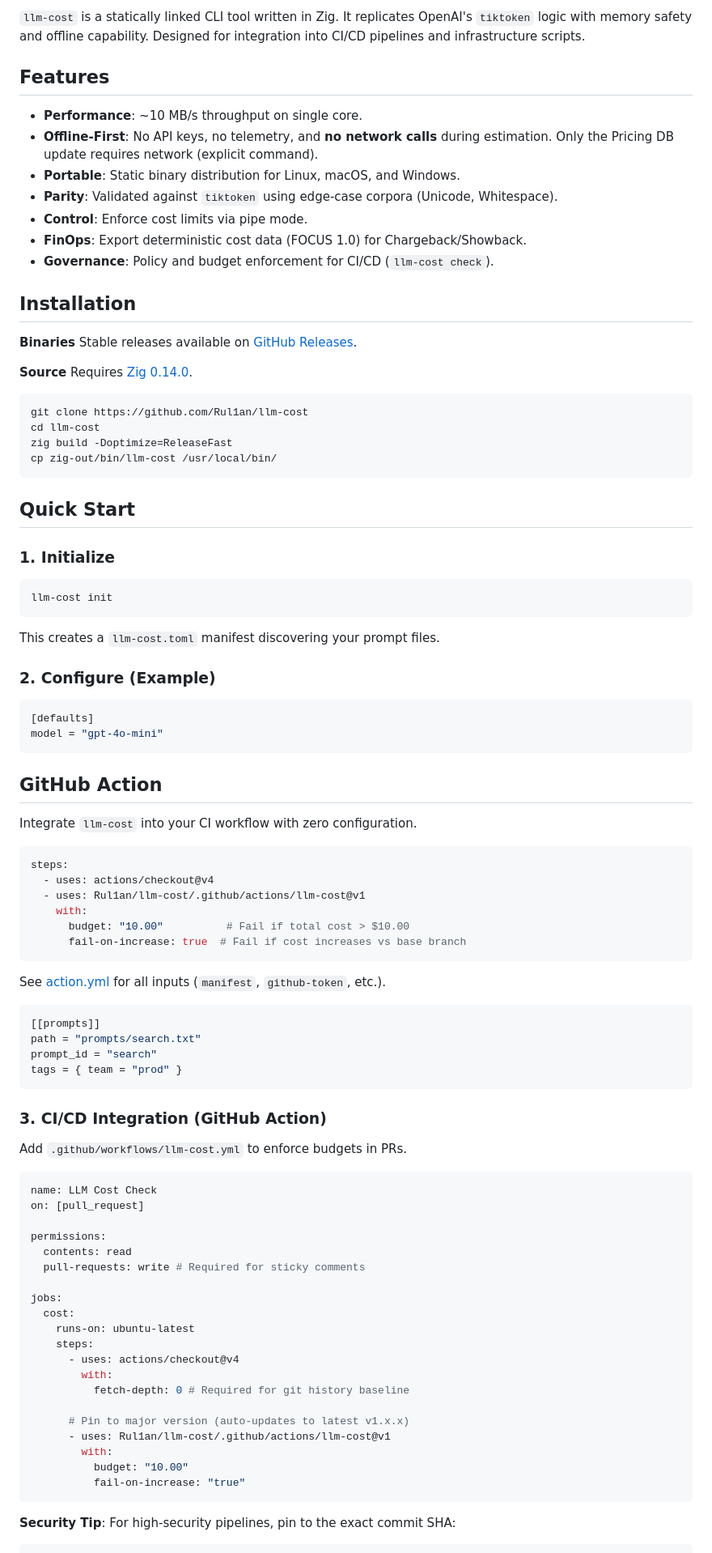
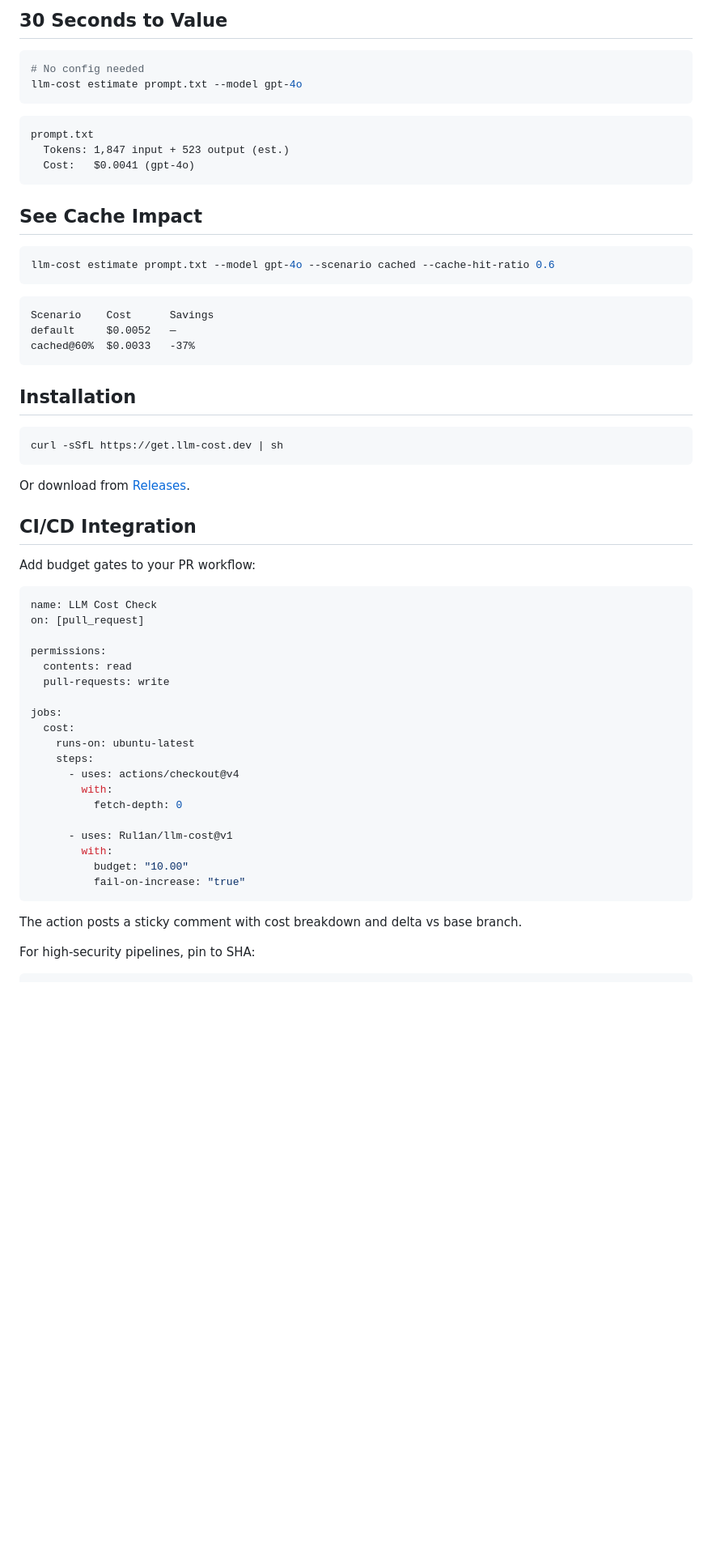
Before and after one commit to Rul1an/llm-cost, a Markdown page: README.md, the part around one of its changes. Shown at 81% size. Drawn GitHub-style; blank space fills up the shorter version.

Commit message:
docs(readme): rewrite to 'zero fluff' style focusing on value and UX

````diff
--- a/README.md
+++ b/README.md
@@ -8,80 +6,42 @@
 
-`llm-cost` is a statically linked CLI tool written in Zig. It replicates OpenAI's `tiktoken` logic with memory safety and offline capability. Designed for integration into CI/CD pipelines and infrastructure scripts.
+## 30 Seconds to Value
+```bash
+# No config needed
+llm-cost estimate prompt.txt --model gpt-4o
+```
+```
+prompt.txt
+  Tokens: 1,847 input + 523 output (est.)
+  Cost:   $0.0041 (gpt-4o)
+```
 
-## Features
-
-- **Performance**: ~10 MB/s throughput on single core.
-- **Offline-First**: No API keys, no telemetry, and **no network calls** during estimation. Only the Pricing DB update requires network (explicit command).
-- **Portable**: Static binary distribution for Linux, macOS, and Windows.
-- **Parity**: Validated against `tiktoken` using edge-case corpora (Unicode, Whitespace).
-- **Control**: Enforce cost limits via pipe mode.
-- **FinOps**: Export deterministic cost data (FOCUS 1.0) for Chargeback/Showback.
-- **Governance**: Policy and budget enforcement for CI/CD (`llm-cost check`).
+## See Cache Impact
+```bash
+llm-cost estimate prompt.txt --model gpt-4o --scenario cached --cache-hit-ratio 0.6
+```
+```
+Scenario    Cost      Savings
+default     $0.0052   —
+cached@60%  $0.0033   -37%
+```
 
 ## Installation
-
-**Binaries**
-Stable releases available on [GitHub Releases](https://github.com/Rul1an/llm-cost/releases/latest).
-
-**Source**
-Requires [Zig 0.14.0](https://ziglang.org/download/).
 ```bash
-git clone https://github.com/Rul1an/llm-cost
-cd llm-cost
-zig build -Doptimize=ReleaseFast
-cp zig-out/bin/llm-cost /usr/local/bin/
+curl -sSfL https://get.llm-cost.dev | sh
 ```
 
-## Quick Start
+Or download from [Releases](../../releases).
 
-### 1. Initialize
+## CI/CD Integration
 
-```bash
-llm-cost init
-```
-
-This creates a `llm-cost.toml` manifest discovering your prompt files.
-
-### 2. Configure (Example)
-
-```toml
-[defaults]
-model = "gpt-4o-mini"
-```
-
-## GitHub Action
-
-Integrate `llm-cost` into your CI workflow with zero configuration.
-
-```yaml
-steps:
-  - uses: actions/checkout@v4
-  - uses: Rul1an/llm-cost/.github/actions/llm-cost@v1
-    with:
-      budget: "10.00"          # Fail if total cost > $10.00
-      fail-on-increase: true  # Fail if cost increases vs base branch
-```
-
-See [action.yml](action.yml) for all inputs (`manifest`, `github-token`, etc.).
-
-```toml
-[[prompts]]
-path = "prompts/search.txt"
-prompt_id = "search"
-tags = { team = "prod" }
-```
-
-### 3. CI/CD Integration (GitHub Action)
-
-Add `.github/workflows/llm-cost.yml` to enforce budgets in PRs.
-
+Add budget gates to your PR workflow:
 ```yaml
 name: LLM Cost Check
 on: [pull_request]
 
 permissions:
   contents: read
-  pull-requests: write # Required for sticky comments
+  pull-requests: write
 
 jobs:
   cost:
@@ -89,14 +49,15 @@ jobs:
     steps:
       - uses: actions/checkout@v4
         with:
-          fetch-depth: 0 # Required for git history baseline
+          fetch-depth: 0
 
-      # Pin to major version (auto-updates to latest v1.x.x)
-      - uses: Rul1an/llm-cost/.github/actions/llm-cost@v1
+      - uses: Rul1an/llm-cost@v1
         with:
           budget: "10.00"
           fail-on-increase: "true"
 ```
 
-**Security Tip**: For high-security pipelines, pin to the exact commit SHA:
+The action posts a sticky comment with cost breakdown and delta vs base branch.
+
+For high-security pipelines, pin to SHA:
 ```yaml
````
Also changed, not shown: other parts of README.md (+56 -72 lines).
